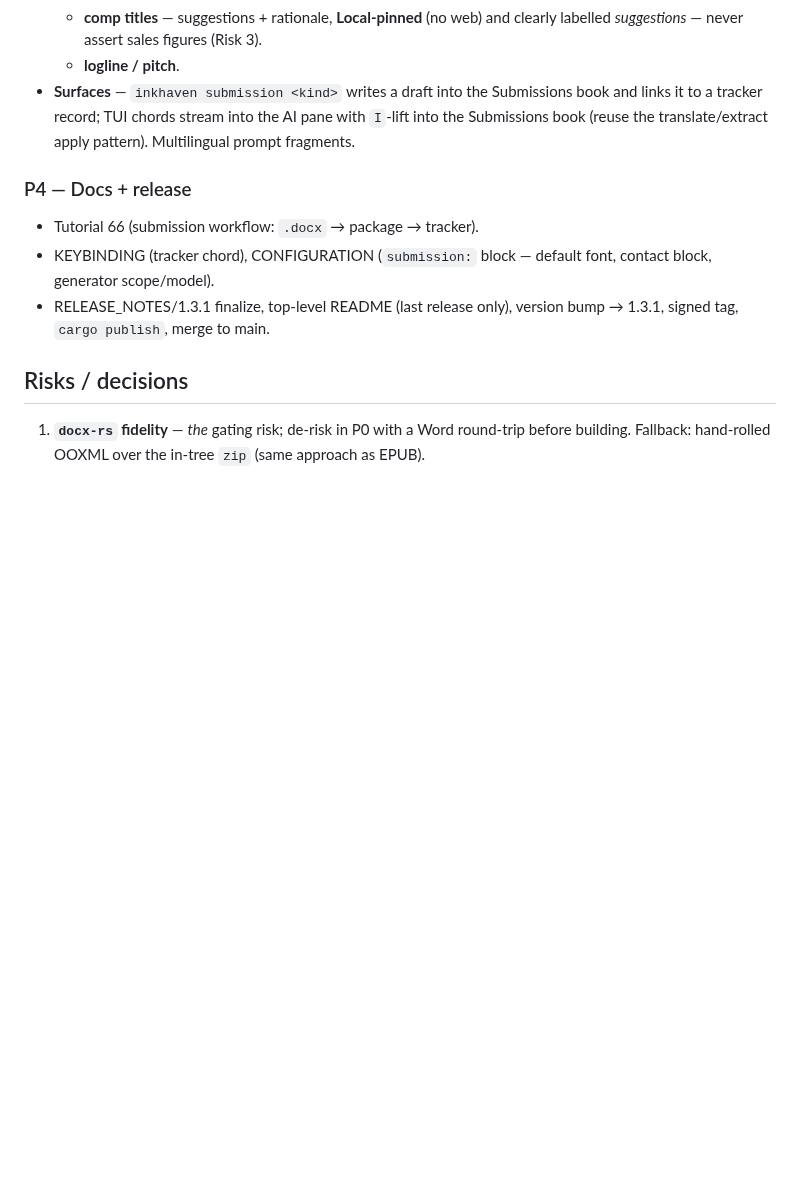
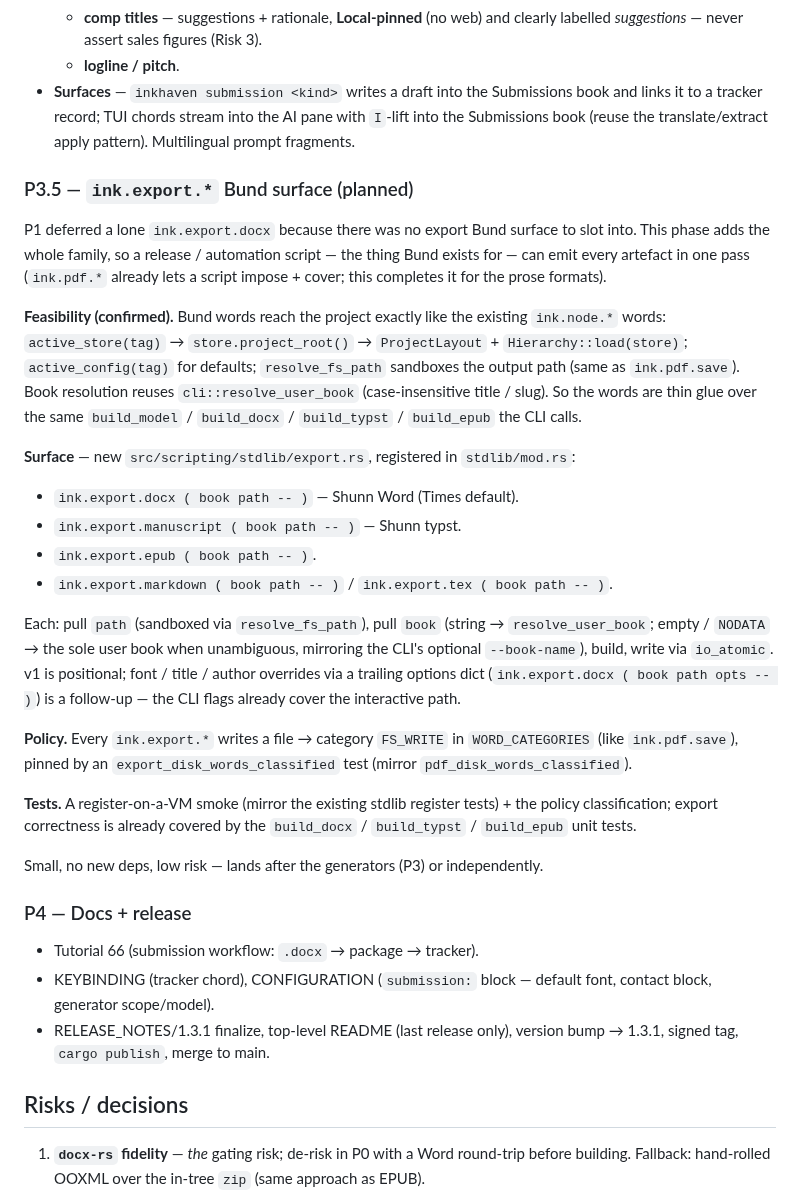
Before and after one commit to vulogov/blackInkhaven, a Markdown page: Documentation/PROPOSALS/SUBMISSION-1_PLAN.md, the part around the change. GitHub-like rendering; blank space fills up the shorter version.

Commit message:
1.3.1 SUBMISSION-1: plan the ink.export.* Bund surface (P3.5)
P1 deferred a lone ink.export.docx because no export Bund surface existed.
Add a P3.5 plan section designing the whole ink.export.* family
(docx/manuscript/epub/markdown/tex) so a Bund release script can emit
every artefact in one pass, completing what ink.pdf.* started.

Feasibility confirmed against the existing ink.node.* pattern:
active_store -> project_root -> ProjectLayout + Hierarchy::load,
active_config for defaults, resolve_fs_path to sandbox output, book
resolution via cli::resolve_user_book. The words are thin glue over the
same build_model/build_docx/build_typst/build_epub the CLI uses; gated
FS_WRITE in WORD_CATEGORIES like ink.pdf.save. Small, no new deps.

```diff
--- a/Documentation/PROPOSALS/SUBMISSION-1_PLAN.md
+++ b/Documentation/PROPOSALS/SUBMISSION-1_PLAN.md
@@ -152,6 +152,48 @@ The design risk is **whole-book context** — a novel doesn't fit a prompt.
   the AI pane with `I`-lift into the Submissions book (reuse the
   translate/extract apply pattern). Multilingual prompt fragments.
 
+### P3.5 — `ink.export.*` Bund surface (planned)
+
+P1 deferred a lone `ink.export.docx` because there was no export Bund
+surface to slot into.  This phase adds the whole family, so a release /
+automation script — the thing Bund exists for — can emit every artefact in
+one pass (`ink.pdf.*` already lets a script impose + cover; this completes
+it for the prose formats).
+
+**Feasibility (confirmed).** Bund words reach the project exactly like the
+existing `ink.node.*` words: `active_store(tag)` → `store.project_root()` →
+`ProjectLayout` + `Hierarchy::load(store)`; `active_config(tag)` for
+defaults; `resolve_fs_path` sandboxes the output path (same as
+`ink.pdf.save`).  Book resolution reuses `cli::resolve_user_book`
+(case-insensitive title / slug).  So the words are thin glue over the same
+`build_model` / `build_docx` / `build_typst` / `build_epub` the CLI calls.
+
+**Surface** — new `src/scripting/stdlib/export.rs`, registered in
+`stdlib/mod.rs`:
+
+- `ink.export.docx ( book path -- )` — Shunn Word (Times default).
+- `ink.export.manuscript ( book path -- )` — Shunn typst.
+- `ink.export.epub ( book path -- )`.
+- `ink.export.markdown ( book path -- )` / `ink.export.tex ( book path -- )`.
+
+Each: pull `path` (sandboxed via `resolve_fs_path`), pull `book` (string →
+`resolve_user_book`; empty / `NODATA` → the sole user book when
+unambiguous, mirroring the CLI's optional `--book-name`), build, write via
+`io_atomic`.  v1 is positional; font / title / author overrides via a
+trailing options dict (`ink.export.docx ( book path opts -- )`) is a
+follow-up — the CLI flags already cover the interactive path.
+
+**Policy.** Every `ink.export.*` writes a file → category `FS_WRITE` in
+`WORD_CATEGORIES` (like `ink.pdf.save`), pinned by an
+`export_disk_words_classified` test (mirror `pdf_disk_words_classified`).
+
+**Tests.** A register-on-a-VM smoke (mirror the existing stdlib register
+tests) + the policy classification; export correctness is already covered
+by the `build_docx` / `build_typst` / `build_epub` unit tests.
+
+Small, no new deps, low risk — lands after the generators (P3) or
+independently.
+
 ### P4 — Docs + release
 
 - Tutorial 66 (submission workflow: `.docx` → package → tracker).
```
